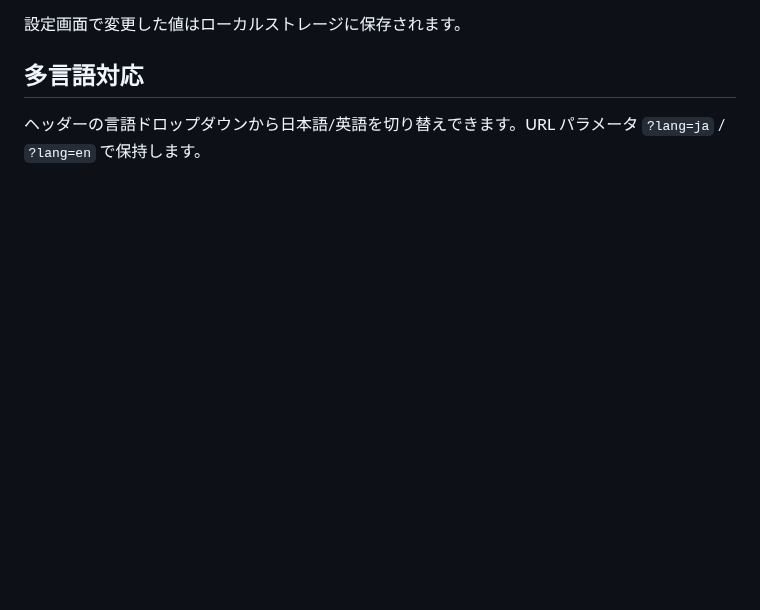
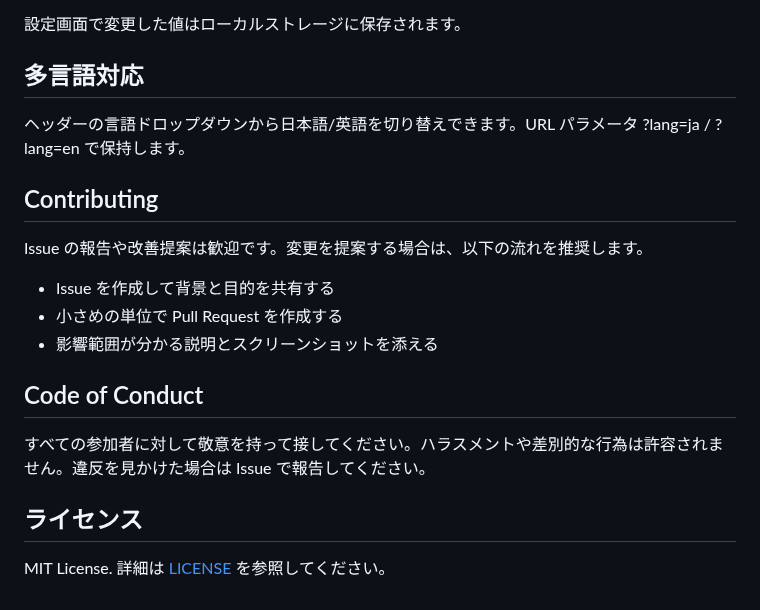
Before and after one commit to tokawa-ms/architecture-diagram-maker, a Markdown page: README.md, the part around one of its changes. Drawn GitHub-style; blank space fills up the shorter version.

```diff
--- a/README.md
+++ b/README.md
@@ -103,4 +142,20 @@ docker run --rm -p 3000:3000 -e PORT=3000 architecture-diagram-maker
 
 ## 多言語対応
 
-ヘッダーの言語ドロップダウンから日本語/英語を切り替えできます。URL パラメータ `?lang=ja` / `?lang=en` で保持します。
+ヘッダーの言語ドロップダウンから日本語/英語を切り替えできます。URL パラメータ ?lang=ja / ?lang=en で保持します。
+
+## Contributing
+
+Issue の報告や改善提案は歓迎です。変更を提案する場合は、以下の流れを推奨します。
+
+- Issue を作成して背景と目的を共有する
+- 小さめの単位で Pull Request を作成する
+- 影響範囲が分かる説明とスクリーンショットを添える
+
+## Code of Conduct
+
+すべての参加者に対して敬意を持って接してください。ハラスメントや差別的な行為は許容されません。違反を見かけた場合は Issue で報告してください。
+
+## ライセンス
+
+MIT License. 詳細は [LICENSE](LICENSE) を参照してください。
```
Also changed, not shown: other parts of README.md (+69 -30 lines), README-en.md (+81 -26 lines), docs/img/UI-Image-EN.png (added), docs/img/UI-Image-JP.png (added).
